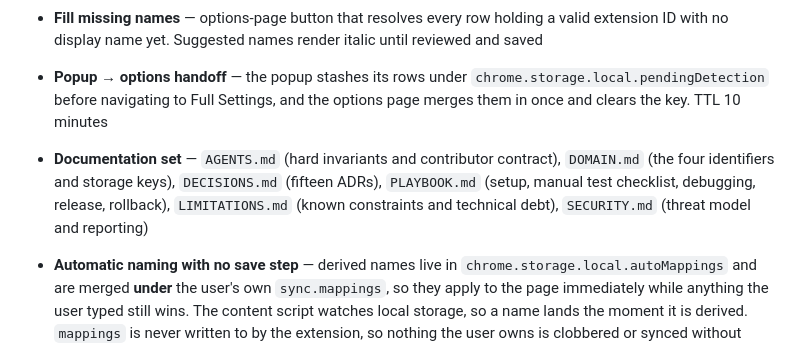
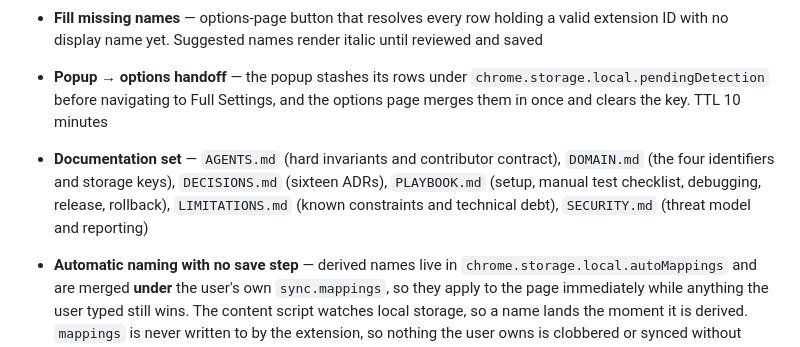
Before and after one commit to PalWorks/Google-Analytics-Name-Changer-for-Chrome-Extensions, a Markdown page: CHANGELOG.md, the part around the change. Rendered like a GitHub page.

Commit message:
docs: ADR count is sixteen, not fifteen

```diff
--- a/CHANGELOG.md
+++ b/CHANGELOG.md
@@ -20,7 +20,7 @@ Auto-naming, onboarding, and a documentation set for contributors and agents.
 - **Welcome modal** — two-slide onboarding on the options page, opened automatically on first install via `chrome.runtime.onInstalled`, and reachable any time from the popup's new **?** button. Slide 2 is the auto-naming opt-in and states exactly what the permission is and is not used for
 - **Fill missing names** — options-page button that resolves every row holding a valid extension ID with no display name yet. Suggested names render italic until reviewed and saved
 - **Popup → options handoff** — the popup stashes its rows under `chrome.storage.local.pendingDetection` before navigating to Full Settings, and the options page merges them in once and clears the key. TTL 10 minutes
-- **Documentation set** — `AGENTS.md` (hard invariants and contributor contract), `DOMAIN.md` (the four identifiers and storage keys), `DECISIONS.md` (fifteen ADRs), `PLAYBOOK.md` (setup, manual test checklist, debugging, release, rollback), `LIMITATIONS.md` (known constraints and technical debt), `SECURITY.md` (threat model and reporting)
+- **Documentation set** — `AGENTS.md` (hard invariants and contributor contract), `DOMAIN.md` (the four identifiers and storage keys), `DECISIONS.md` (sixteen ADRs), `PLAYBOOK.md` (setup, manual test checklist, debugging, release, rollback), `LIMITATIONS.md` (known constraints and technical debt), `SECURITY.md` (threat model and reporting)
 
 - **Automatic naming with no save step** — derived names live in `chrome.storage.local.autoMappings` and are merged **under** the user's own `sync.mappings`, so they apply to the page immediately while anything the user typed still wins. The content script watches local storage, so a name lands the moment it is derived. `mappings` is never written to by the extension, so nothing the user owns is clobbered or synced without them asking. Auto rows show badged "auto" in both surfaces and are ordinary editable rows, so **Save** now means "make this mine". `autoNamingEnabled` (default on) turns the layer off without deleting anything
 - **GA4's own account tree as the authoritative source** — every GA4 page inlines `window.preload = JSON.parse(...)` carrying every account ID, property ID and property slug with exact pairing. A content script cannot read page JS variables but can read that script element's text. This gives the current property exactly (via the property ID in the URL), every account without opening the switcher, and every property slug. It fixed a real deadlock: on one live page the slug was rendered only inside a `<button>`, so scraping could not attribute it and nothing was ever named
```
